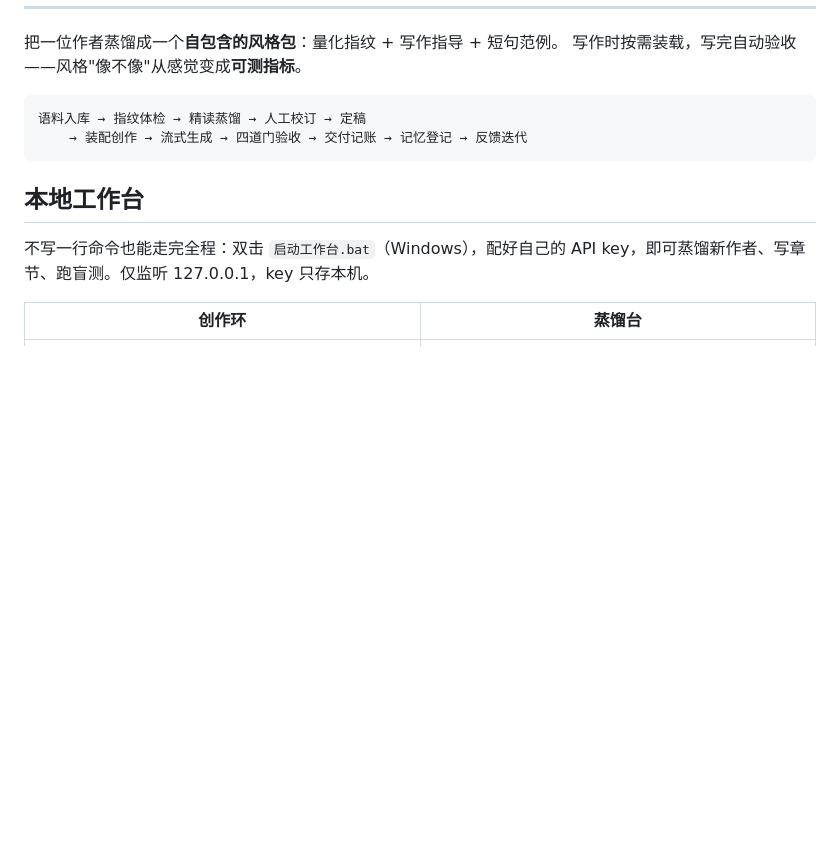
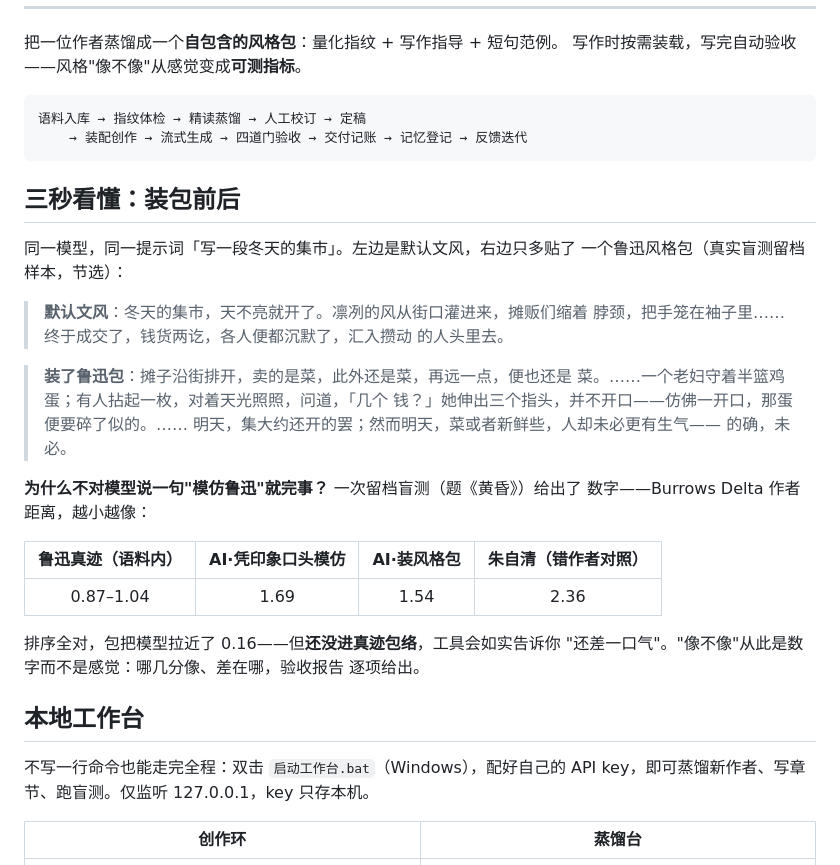
Before and after one commit to Yunmoli1/novels-of-style, a Markdown page: README.md, the part around the change. Rendered like a GitHub page; blank space fills up the shorter version.

````diff
--- a/README.md
+++ b/README.md
@@ -24,6 +24,32 @@
 语料入库 → 指纹体检 → 精读蒸馏 → 人工校订 → 定稿
     → 装配创作 → 流式生成 → 四道门验收 → 交付记账 → 记忆登记 → 反馈迭代
 ```
+
+## 三秒看懂：装包前后
+
+同一模型，同一提示词「写一段冬天的集市」。左边是默认文风，右边只多贴了
+一个鲁迅风格包（真实盲测留档样本，节选）：
+
+> **默认文风**：冬天的集市，天不亮就开了。凛冽的风从街口灌进来，摊贩们缩着
+> 脖颈，把手笼在袖子里……终于成交了，钱货两讫，各人便都沉默了，汇入攒动
+> 的人头里去。
+
+> **装了鲁迅包**：摊子沿街排开，卖的是菜，此外还是菜，再远一点，便也还是
+> 菜。……一个老妇守着半篮鸡蛋；有人拈起一枚，对着天光照照，问道，「几个
+> 钱？」她伸出三个指头，并不开口——仿佛一开口，那蛋便要碎了似的。……
+> 明天，集大约还开的罢；然而明天，菜或者新鲜些，人却未必更有生气——
+> 的确，未必。
+
+**为什么不对模型说一句"模仿鲁迅"就完事？** 一次留档盲测（题《黄昏》）给出了
+数字——Burrows Delta 作者距离，越小越像：
+
+| 鲁迅真迹（语料内） | AI·凭印象口头模仿 | AI·装风格包 | 朱自清（错作者对照） |
+|:---:|:---:|:---:|:---:|
+| 0.87–1.04 | 1.69 | 1.54 | 2.36 |
+
+排序全对，包把模型拉近了 0.16——但**还没进真迹包络**，工具会如实告诉你
+"还差一口气"。"像不像"从此是数字而不是感觉：哪几分像、差在哪，验收报告
+逐项给出。
 
 ## 本地工作台
 
````
Also changed, not shown: README.en.md (+32 -0 lines).
